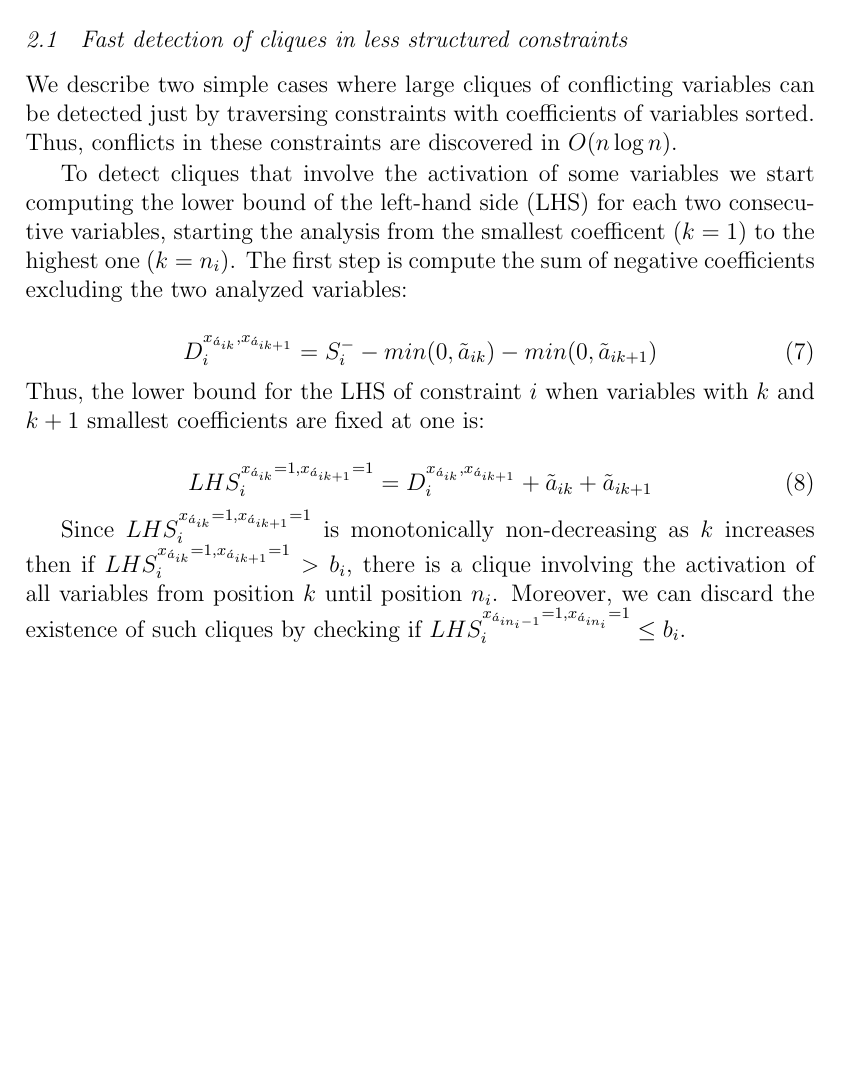
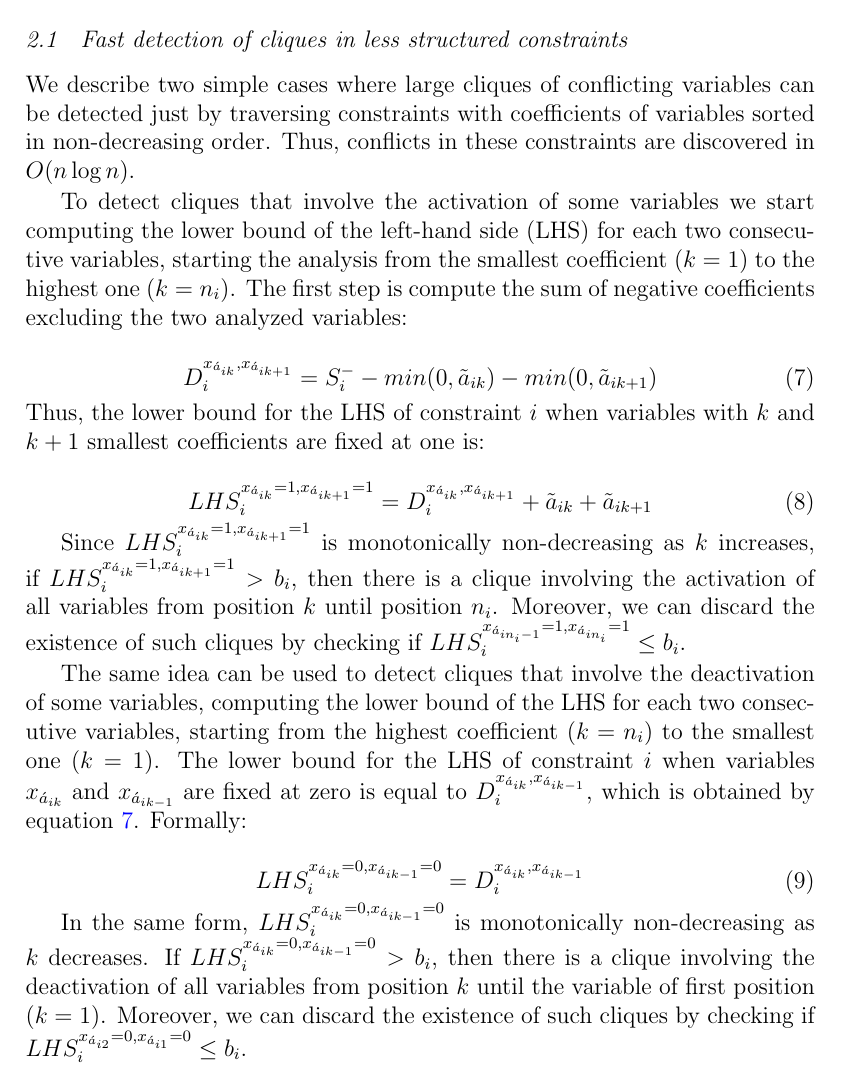
Before and after one commit to h-g-s/npsep, a LaTeX document (doc/LAGOS 2015/lagos.tex): part of page 4 of 6, cut so that both start at the same text, the shorter picture padded with empty space. Compiled offline with pdfLaTeX; a LaTeX package or settings file that is missing is left out.

Commit message:
Section 2 finished

```diff
--- a/doc/LAGOS 2015/lagos.tex
+++ b/doc/LAGOS 2015/lagos.tex
@@ -100,11 +100,11 @@ Performing these steps for each combination of values of two binary variables, c
 
 \subsection{Fast detection of cliques in less structured constraints}
 
-We describe two simple cases where large cliques of  conflicting variables can be detected just by traversing constraints with  coefficients of variables sorted. Thus, conflicts in these constraints are discovered in $O( n \log n)$.
+We describe two simple cases where large cliques of conflicting variables can be detected just by traversing constraints with  coefficients of variables sorted in non-decreasing order. Thus, conflicts in these constraints are discovered in $O( n \log n)$.
 
-To detect cliques that involve the activation of some variables we start computing the lower bound of the left-hand side (LHS) for each two consecutive variables, starting the analysis from the smallest coefficent ($k=1$) to the highest one ($k=n_i$). The first step is compute the sum of negative coefficients excluding the two analyzed variables:
+To detect cliques that involve the activation of some variables we start computing the lower bound of the left-hand side (LHS) for each two consecutive variables, starting the analysis from the smallest coefficient ($k=1$) to the highest one ($k=n_i$). The first step is compute the sum of negative coefficients excluding the two analyzed variables:
 
-\begin{equation}
+\begin{equation}\label{di}
 D_{i}^{x_{\acute{a}_{ik}}, x_{\acute{a}_{ik+1}}} = S_i^- - min(0, \tilde{a}_{ik}) - min(0, \tilde{a}_{ik+1})
 \end{equation}
 
@@ -114,7 +114,15 @@ D_{i}^{x_{\acute{a}_{ik}}, x_{\acute{a}_{ik+1}}} = S_i^- - min(0, \tilde{a}_{ik}
 LHS_{i}^{x_{\acute{a}_{ik}} = 1, x_{\acute{a}_{ik+1}} = 1} = D_{i}^{x_{\acute{a}_{ik}}, x_{\acute{a}_{ik+1}}} + \tilde{a}_{ik} + \tilde{a}_{ik+1}
 \end{equation}
 
-Since $LHS_{i}^{x_{\acute{a}_{ik}} = 1, x_{\acute{a}_{ik+1}} = 1}$ is monotonically non-decreasing as $k$ increases then if $LHS_{i}^{x_{\acute{a}_{ik}} = 1, x_{\acute{a}_{ik+1}} = 1} > b_{i}$, there is a clique involving the activation of all variables from position $k$ until position $n_i$. Moreover, we can discard the existence of such cliques by checking if $LHS_{i}^{x_{\acute{a}_{in_i-1}} = 1, x_{\acute{a}_{in_i}} = 1} \leq b_i$.
+Since $LHS_{i}^{x_{\acute{a}_{ik}} = 1, x_{\acute{a}_{ik+1}} = 1}$ is monotonically non-decreasing as $k$ increases, if $LHS_{i}^{x_{\acute{a}_{ik}} = 1, x_{\acute{a}_{ik+1}} = 1} > b_{i}$, then there is a clique involving the activation of all variables from position $k$ until position $n_i$. Moreover, we can discard the existence of such cliques by checking if $LHS_{i}^{x_{\acute{a}_{in_i-1}} = 1, x_{\acute{a}_{in_i}} = 1} \leq b_i$.
+
+The same idea can be used to detect cliques that involve the deactivation of some variables, computing the lower bound of the LHS for each two consecutive variables, starting from the highest coefficient ($k=n_i$) to the smallest one ($k=1$). The lower bound for the LHS of constraint $i$ when variables $x_{\acute{a}_{ik}}$ and $x_{\acute{a}_{ik-1}}$ are fixed at zero is equal to $D_{i}^{x_{\acute{a}_{ik}}, x_{\acute{a}_{ik-1}}}$, which is obtained by equation \ref{di}. Formally:
+
+\begin{equation}
+LHS_{i}^{x_{\acute{a}_{ik}} = 0, x_{\acute{a}_{ik-1}} = 0} = D_{i}^{x_{\acute{a}_{ik}}, x_{\acute{a}_{ik-1}}}
+\end{equation}
+
+In the same form, $LHS_{i}^{x_{\acute{a}_{ik}} = 0, x_{\acute{a}_{ik-1}} = 0}$ is monotonically non-decreasing as $k$ decreases. If $LHS_{i}^{x_{\acute{a}_{ik}} = 0, x_{\acute{a}_{ik-1}} = 0} > b_{i}$, then there is a clique involving the deactivation of all variables from position $k$ until the variable of first position ($k=1$). Moreover, we can discard the existence of such cliques by checking if $LHS_{i}^{x_{\acute{a}_{i2}} = 0, x_{\acute{a}_{i1}} = 0} \leq b_i$.
 
 When no clique is found we use the pairwise analysis. Nevertheless, in our experiments we observe a large number of constraints that have cliques, speeding up the creation of conflict graphs.
 
```
Also changed, not shown: doc/LAGOS 2015/lagos.pdf, doc/LAGOS 2015/lagos.tex (12 more changed lines), 1 other file.
